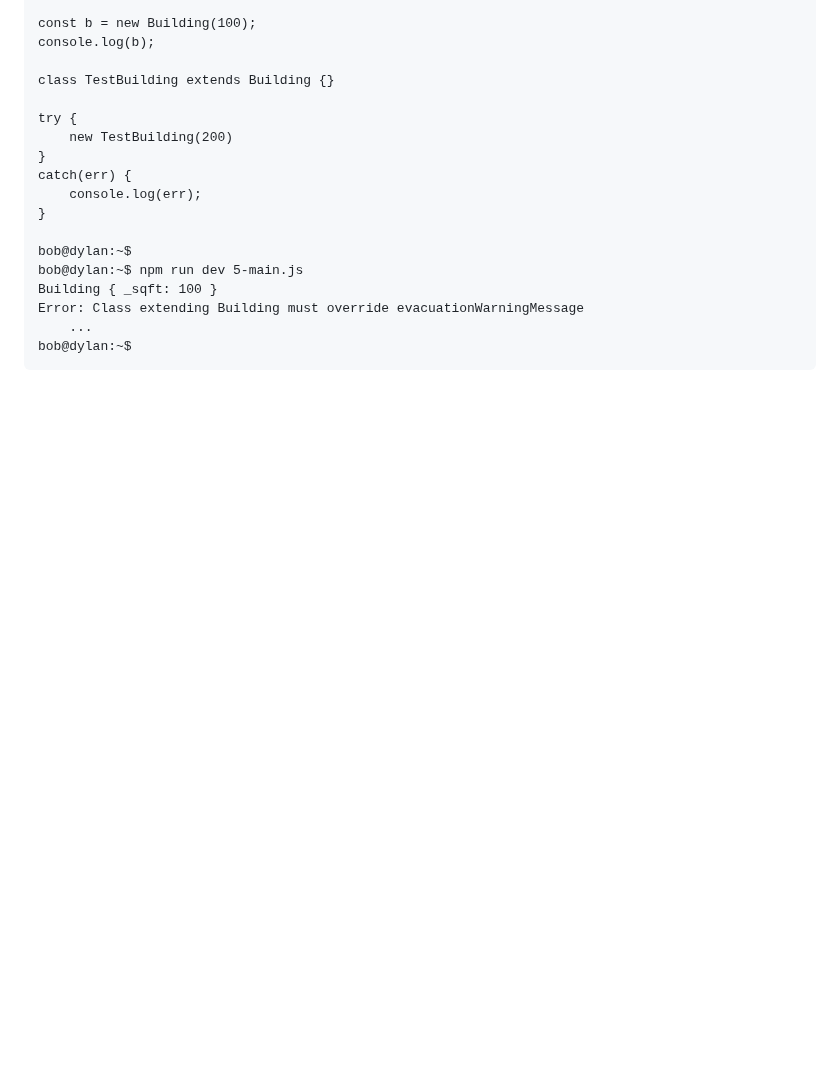
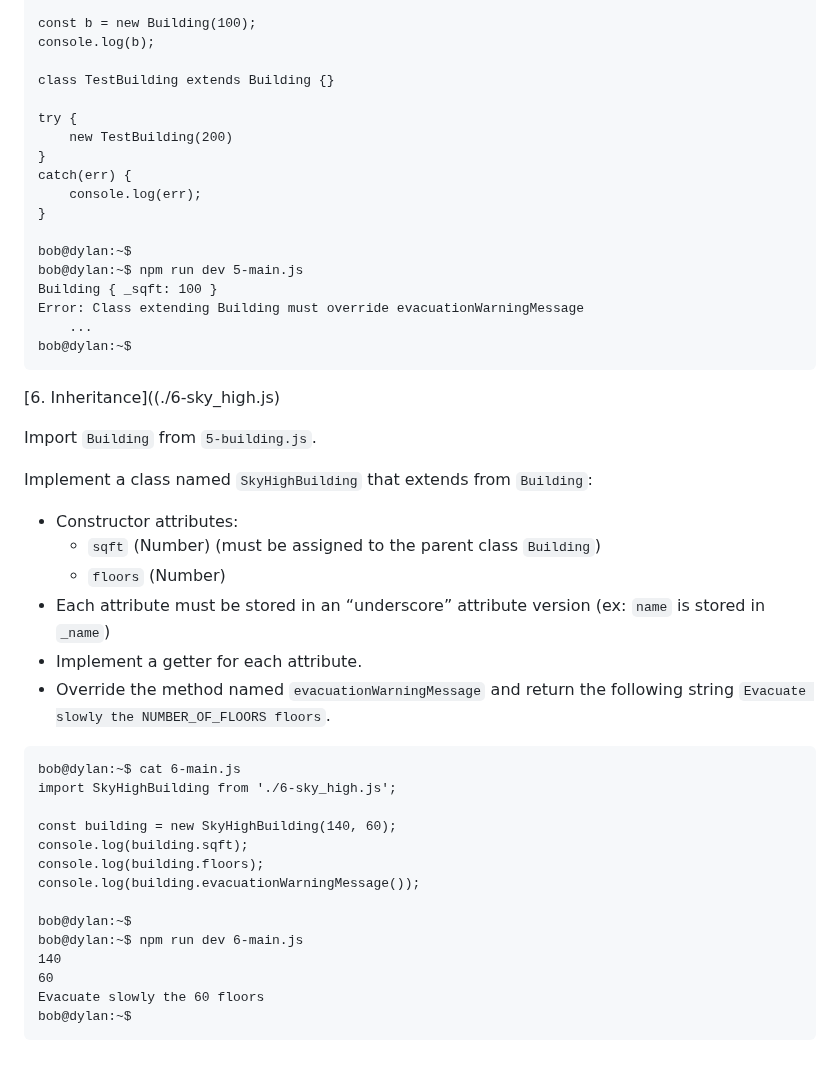
Before and after one commit to samuelselasi/alx-backend-javascript, a Markdown page: 0x02-ES6_classes/README.md, the part around the change. Drawn GitHub-style; blank space fills up the shorter version.

Commit message:
Update README.md with details of task6

````diff
--- a/0x02-ES6_classes/README.md
+++ b/0x02-ES6_classes/README.md
@@ -299,3 +299,32 @@ Error: Class extending Building must override evacuationWarningMessage
     ...
 bob@dylan:~$
 ```
+
+[6. Inheritance]((./6-sky_high.js)
+
+Import `Building` from `5-building.js`.
+
+Implement a class named `SkyHighBuilding` that extends from `Building`:
+
+* Constructor attributes:
+	* `sqft` (Number) (must be assigned to the parent class `Building`)
+	* `floors` (Number)
+* Each attribute must be stored in an “underscore” attribute version (ex: `name` is stored in `_name`)
+* Implement a getter for each attribute.
+* Override the method named `evacuationWarningMessage` and return the following string `Evacuate slowly the NUMBER_OF_FLOORS floors`.
+```
+bob@dylan:~$ cat 6-main.js
+import SkyHighBuilding from './6-sky_high.js';
+
+const building = new SkyHighBuilding(140, 60);
+console.log(building.sqft);
+console.log(building.floors);
+console.log(building.evacuationWarningMessage());
+
+bob@dylan:~$
+bob@dylan:~$ npm run dev 6-main.js
+140
+60
+Evacuate slowly the 60 floors
+bob@dylan:~$
+```
````
